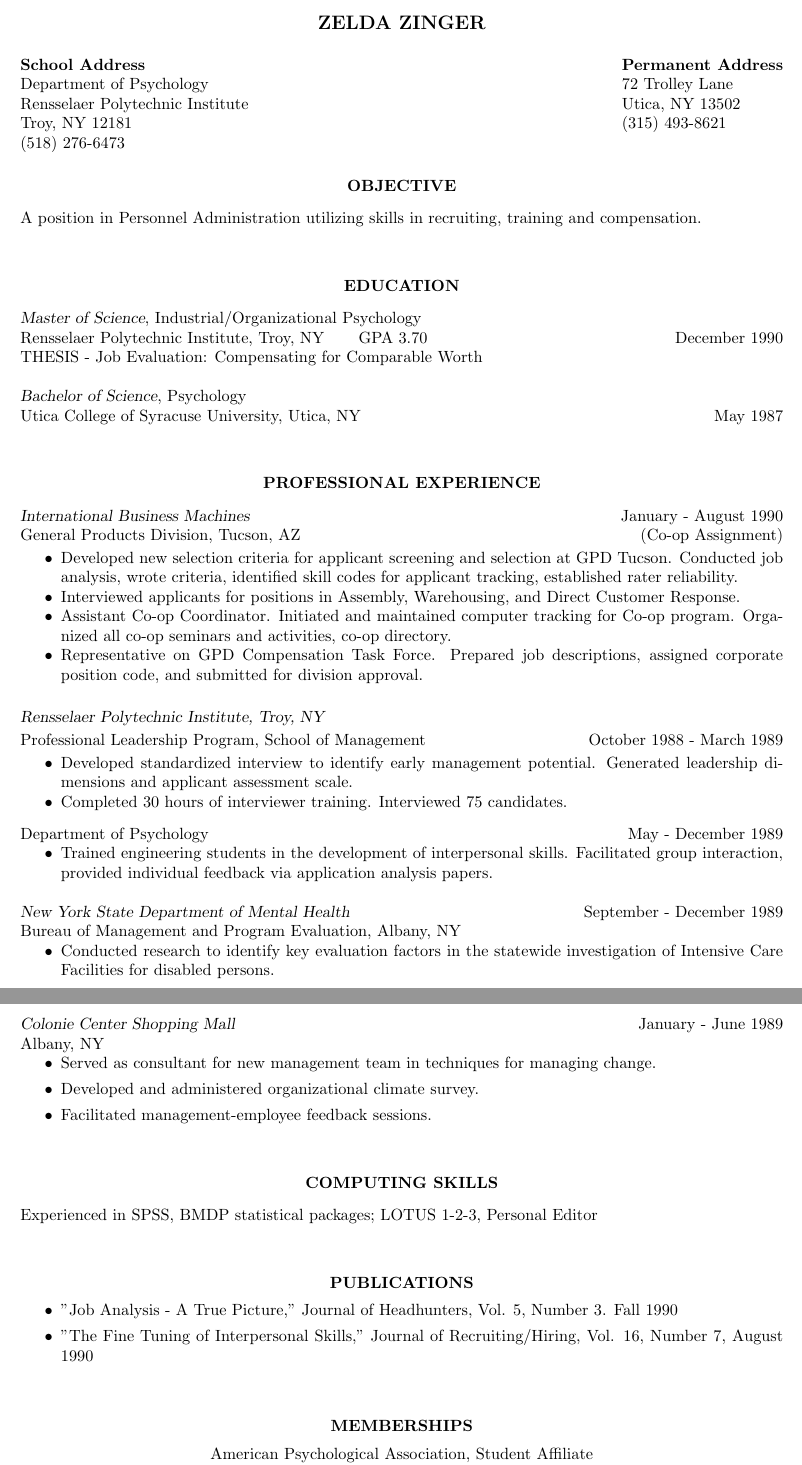
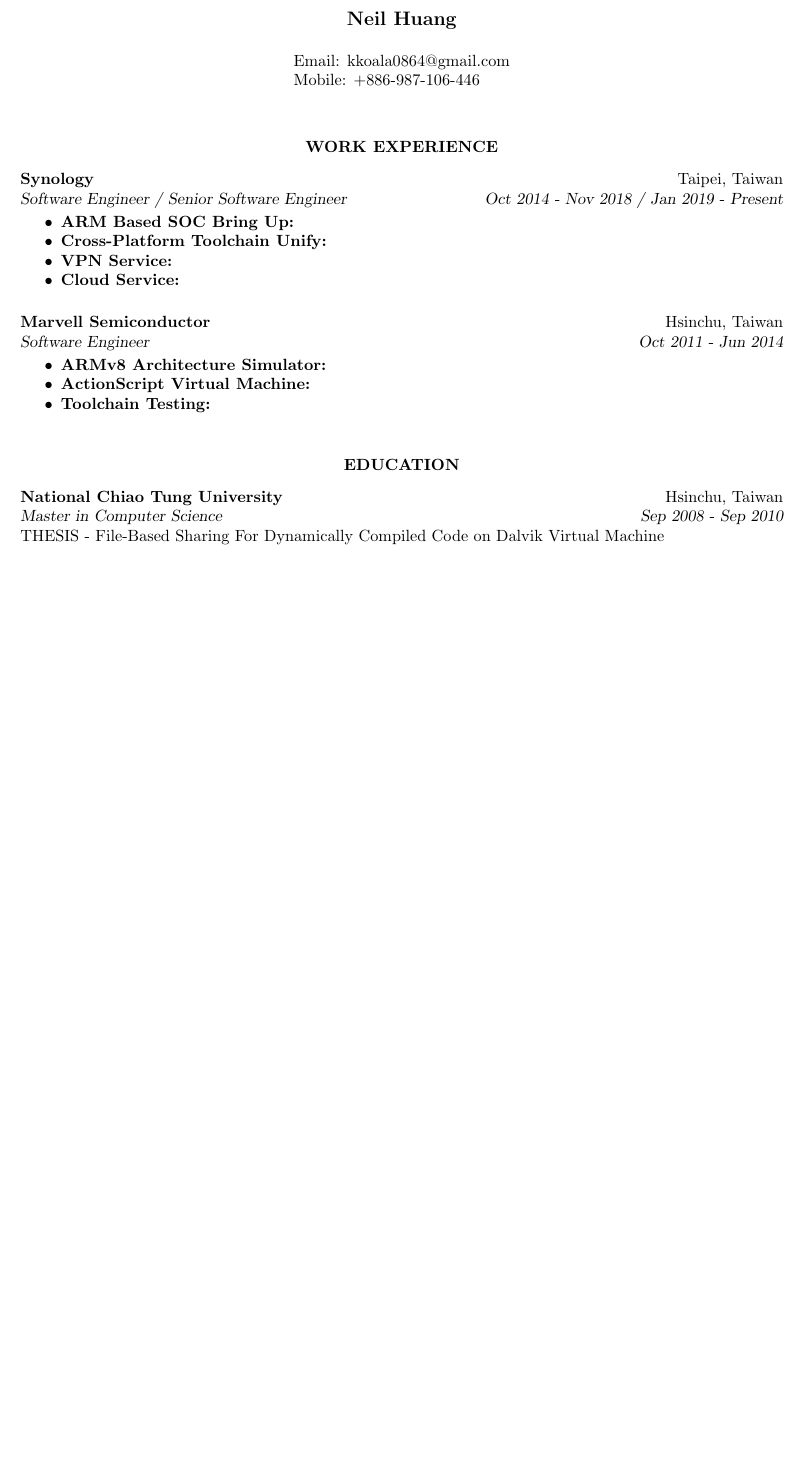
Before and after one commit to kkoala0864/Resume_latex, a LaTeX CV (Resume.tex): two parts of pages 1 and 2 of 2 before the commit and part of the page after it, the two joined at a grey line, cut at the place of the change, the shorter picture padded with empty space. Compiled offline with pdfLaTeX.

Commit message:
<Resume> update whole template for me

```diff
--- a/Resume.tex
+++ b/Resume.tex
@@ -17,115 +17,37 @@
 
 \begin{document}
 \thispagestyle{empty} % this page has no header
-\name{ZELDA ZINGER\\[12pt]}% the \\[12pt] adds a blank line after name
+\name{Neil Huang\\[12pt]}% the \\[12pt] adds a blank line after name
 
-\address{{\bf School Address} \\ Department of Psychology \\
-  Rensselaer Polytechnic Institute \\   Troy, NY 12181 \\ (518) 276-6473}
-
-\address{{\bf Permanent Address} \\ 72 Trolley Lane \\ Utica, NY 13502\\
-  (315) 493-8621 }
-
-
+\address{Email: kkoala0864@gmail.com \\ Mobile: +886-987-106-446}
 
 \begin{resume}
 
-\section{\centerline{OBJECTIVE}}
-\vspace{8pt} % provide vertical space between section title and contents
-A  position  in  Personnel  Administration  utilizing  skills  in
-recruiting, training and compensation.
+\vspace{0.2in}
+\section{\centerline{WORK EXPERIENCE}}
+\vspace{8pt}
+{\bf Synology}  \hfill Taipei, Taiwan\\
+{\sl Software Engineer / Senior Software Engineer       \hfill Oct 2014 - Nov 2018 / Jan 2019 - Present}
+
+\begin{itemize} \itemsep -2pt % reduce space between items
+   \item {\bf ARM Based SOC Bring Up:}
+   \item {\bf Cross-Platform Toolchain Unify:}
+   \item {\bf VPN Service:}
+   \item {\bf Cloud Service:}
+\end{itemize}
+
+{\bf Marvell Semiconductor}  \hfill Hsinchu, Taiwan \\
+{\sl Software Engineer \hfill     Oct 2011 - Jun 2014}
+
+\begin{itemize} \itemsep -2pt
+  \item {\bf ARMv8 Architecture Simulator:}
+  \item {\bf ActionScript Virtual Machine:}
+  \item {\bf Toolchain Testing:}
+\end{itemize} \vspace{-6pt}
 
 \vspace{0.2in}
 \section{\centerline{EDUCATION}}
 \vspace{8pt}
-{\sl Master of Science}, Industrial/Organizational Psychology \\
-Rensselaer Polytechnic Institute, Troy, NY \hspace{0.2in}  GPA 3.70 \hfill December 1990 \\
-THESIS - Job Evaluation: Compensating for Comparable Worth
-
-{\sl Bachelor of Science}, Psychology \\ % \sl will be bold italic in
-					 % New Century Schoolbook (or
-					 % any postscript font) and
-					 % just slanted in Computer
-					 % Modern (default) font
-Utica College of Syracuse University, Utica, NY      \hfill    May 1987
-
-\vspace{0.2in}
-\section{\centerline{PROFESSIONAL EXPERIENCE}}
-\vspace{8pt}
-{\sl International Business Machines} \hfill        January - August 1990 \\
-General Products Division, Tucson, AZ       \hfill   (Co-op Assignment)
-
-   \begin{itemize} \itemsep -2pt % reduce space between items
-   \item Developed  new selection criteria for applicant screening and
-    selection  at  GPD  Tucson.  Conducted  job  analysis,  wrote
-    criteria,  identified  skill  codes  for  applicant tracking,
-    established rater reliability.
-   \item Interviewed   applicants   for   positions    in    Assembly,
-    Warehousing, and Direct Customer Response.
-  \item Assistant   Co-op   Coordinator.   Initiated  and  maintained
-    computer tracking for  Co-op  program.  Organized  all  co-op
-    seminars and activities, co-op directory.
-   \item Representative  on  GPD Compensation Task Force. Prepared job
-    descriptions, assigned corporate position code, and submitted
-    for division approval.
- \end{itemize}
-{\sl Rensselaer Polytechnic Institute, Troy, NY} \\[2pt]
-Professional Leadership Program, School of Management \hfill    October
- 1988 - March 1989
-
- \begin{itemize} \itemsep -2pt
-  \item  Developed standardized interview to identify early management
-    potential.  Generated  leadership  dimensions  and  applicant
-    assessment scale.
-  \item  Completed 30 hours of interviewer  training.  Interviewed  75
- candidates.
-\end{itemize} \vspace{-6pt}
-
-Department of Psychology       \hfill               May - December 1989
- \begin{itemize}
- \item  Trained  engineering   students   in   the   development   of
-    interpersonal skills. Facilitated group interaction, provided
-    individual feedback via application analysis papers.
- \end{itemize}
-
-{\sl New York State Department of Mental Health} \hfill  September - December
-1989 \\
-Bureau of Management and Program Evaluation, Albany, NY
-  \begin{itemize}
-  \item  Conducted  research to identify key evaluation factors in the
-    statewide investigation  of  Intensive  Care  Facilities  for
-    disabled persons.
- \end{itemize}
-
-\newpage
-
-{\sl Colonie Center Shopping Mall} \hfill                  January - June 1989 \\
-Albany, NY
-  \begin{itemize}
-  \item Served  as  consultant  for new management team in techniques
-    for managing change.
- \item  Developed and administered organizational climate survey.
- \item  Facilitated management-employee feedback sessions.
- \end{itemize}
-
-\vspace{0.2in}
-\section{\centerline{ COMPUTING SKILLS }}
-\vspace{8pt}
-Experienced in SPSS,  BMDP  statistical  packages;  LOTUS  1-2-3,
-Personal Editor
-
-\vspace{0.2in}
-\section{\centerline{PUBLICATIONS}}
-\vspace{15pt}
-\begin{itemize}
-   \item "Job Analysis - A True Picture," Journal of Headhunters, Vol.
-    5, Number 3. Fall 1990
-   \item "The   Fine  Tuning  of  Interpersonal  Skills,"  Journal  of
-    Recruiting/Hiring, Vol. 16, Number 7, August 1990
-   \end{itemize}
-
-
-\vspace{0.2in}
-\section{\centerline{MEMBERSHIPS}}
-\vspace{-5pt} % reduce space between section title and contents
-\begin{center}
-      American Psychological Association, Student Affiliate \\
+{\bf National Chiao Tung University} \hspace{0.2in} \hfill Hsinchu, Taiwan \\
+{\sl Master in Computer Science \hspace{0.2in} \hfill Sep 2008 - Sep 2010} \\
+THESIS - File-Based Sharing For Dynamically Compiled Code on Dalvik Virtual Machine
```
Also changed, not shown: Resume.tex (21 more changed lines).
